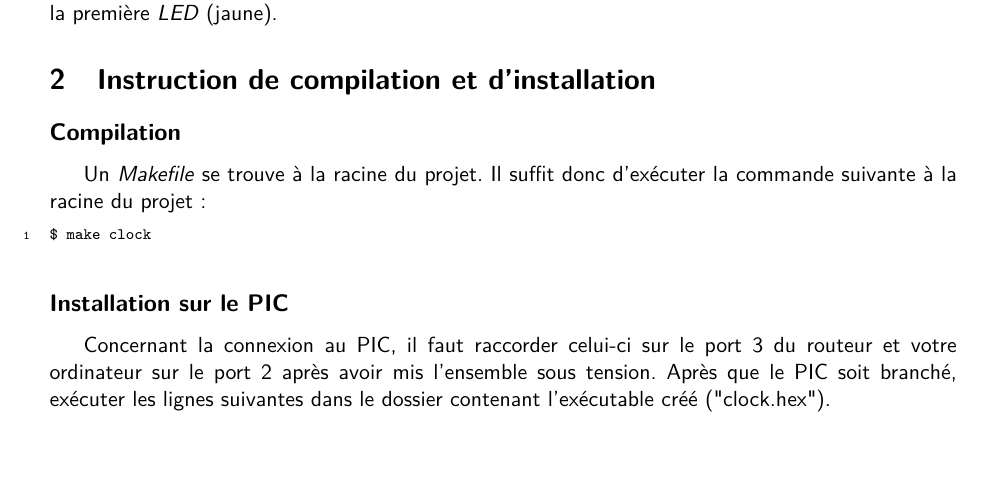
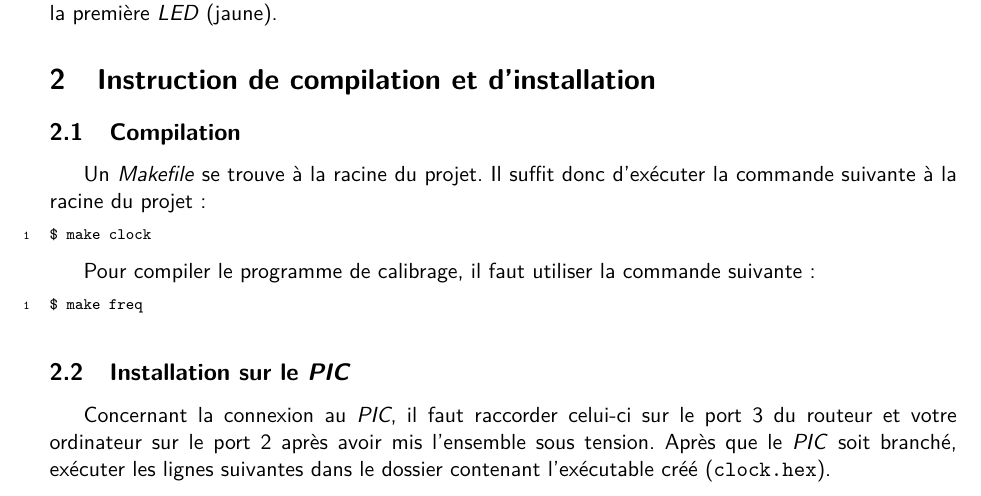
Before and after one commit to matttbe/lingi1113-2013-p2-pic, a LaTeX document (Rapport/rapport.tex, which reads Rapport/Compil.tex): part of page 1 of 2, cut so that both start at the same text, the shorter picture padded with empty space. Compiled offline with pdfLaTeX.

Commit message:
Compil: added freq

```diff
--- a/Rapport/Compil.tex
+++ b/Rapport/Compil.tex
@@ -1,5 +1,5 @@
 
-\subsection*{Compilation}
+\subsection{Compilation}
 
 Un \textit{Makefile} se trouve à la racine du projet. Il suffit donc d'exécuter la commande suivante à la racine du projet :
 
@@ -7,10 +7,17 @@ Un \textit{Makefile} se trouve à la racine du projet. Il suffit donc d'exécute
 $ make clock
 \end{lstlisting}
 
-\subsection*{Installation sur le PIC}
+Pour compiler le programme de calibrage, il faut utiliser la commande suivante:
 
-Concernant la connexion au PIC, il faut raccorder celui-ci sur le port 3 du routeur et votre ordinateur sur le port 2 après avoir mis l'ensemble sous tension.
-Après que le PIC soit branché, exécuter les lignes suivantes dans le dossier contenant l'exécutable créé ("clock.hex").
+\begin{lstlisting}
+$ make freq
+\end{lstlisting}
+
+
+\subsection{Installation sur le \textit{PIC}}
+
+Concernant la connexion au \textit{PIC}, il faut raccorder celui-ci sur le port 3 du routeur et votre ordinateur sur le port 2 après avoir mis l'ensemble sous tension.
+Après que le \textit{PIC} soit branché, exécuter les lignes suivantes dans le dossier contenant l'exécutable créé (\texttt{clock.hex}).
 \begin{lstlisting}
 $ tftp 192.168.97.60
 $ tftp> binary
```
